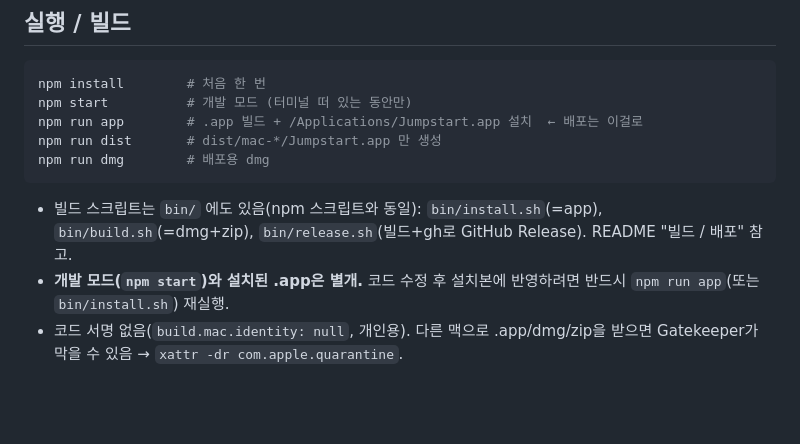
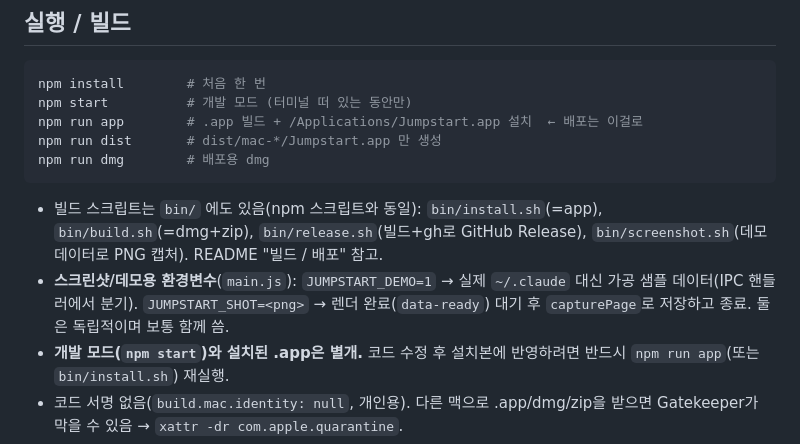
Before and after one commit to tnfhrnsss/jumpstart, a Markdown page: .claude/CLAUDE.md, the part around the change. GitHub-like rendering; blank space fills up the shorter version.

````diff
--- a/.claude/CLAUDE.md
+++ b/.claude/CLAUDE.md
@@ -24,7 +24,8 @@ npm run app        # .app 빌드 + /Applications/Jumpstart.app 설치  ← 배
 npm run dist       # dist/mac-*/Jumpstart.app 만 생성
 npm run dmg        # 배포용 dmg
 ```
-- 빌드 스크립트는 `bin/` 에도 있음(npm 스크립트와 동일): `bin/install.sh`(=app), `bin/build.sh`(=dmg+zip), `bin/release.sh`(빌드+gh로 GitHub Release). README "빌드 / 배포" 참고.
+- 빌드 스크립트는 `bin/` 에도 있음(npm 스크립트와 동일): `bin/install.sh`(=app), `bin/build.sh`(=dmg+zip), `bin/release.sh`(빌드+gh로 GitHub Release), `bin/screenshot.sh`(데모 데이터로 PNG 캡처). README "빌드 / 배포" 참고.
+- **스크린샷/데모용 환경변수**(`main.js`): `JUMPSTART_DEMO=1` → 실제 `~/.claude` 대신 가공 샘플 데이터(IPC 핸들러에서 분기). `JUMPSTART_SHOT=<png>` → 렌더 완료(`data-ready`) 대기 후 `capturePage`로 저장하고 종료. 둘은 독립적이며 보통 함께 씀.
 - **개발 모드(`npm start`)와 설치된 .app은 별개.** 코드 수정 후 설치본에 반영하려면 반드시 `npm run app`(또는 `bin/install.sh`) 재실행.
 - 코드 서명 없음(`build.mac.identity: null`, 개인용). 다른 맥으로 .app/dmg/zip을 받으면 Gatekeeper가 막을 수 있음 → `xattr -dr com.apple.quarantine`.
 - DMG 생성은 `hdiutil` 사용 → 제한된 셸(샌드박스/CI)에선 실패할 수 있고, 그땐 `.zip` 산출물이 대안.
````
Also changed, not shown: README.md (+15 -0 lines), docs/screenshot.png (added), 4 other files.
